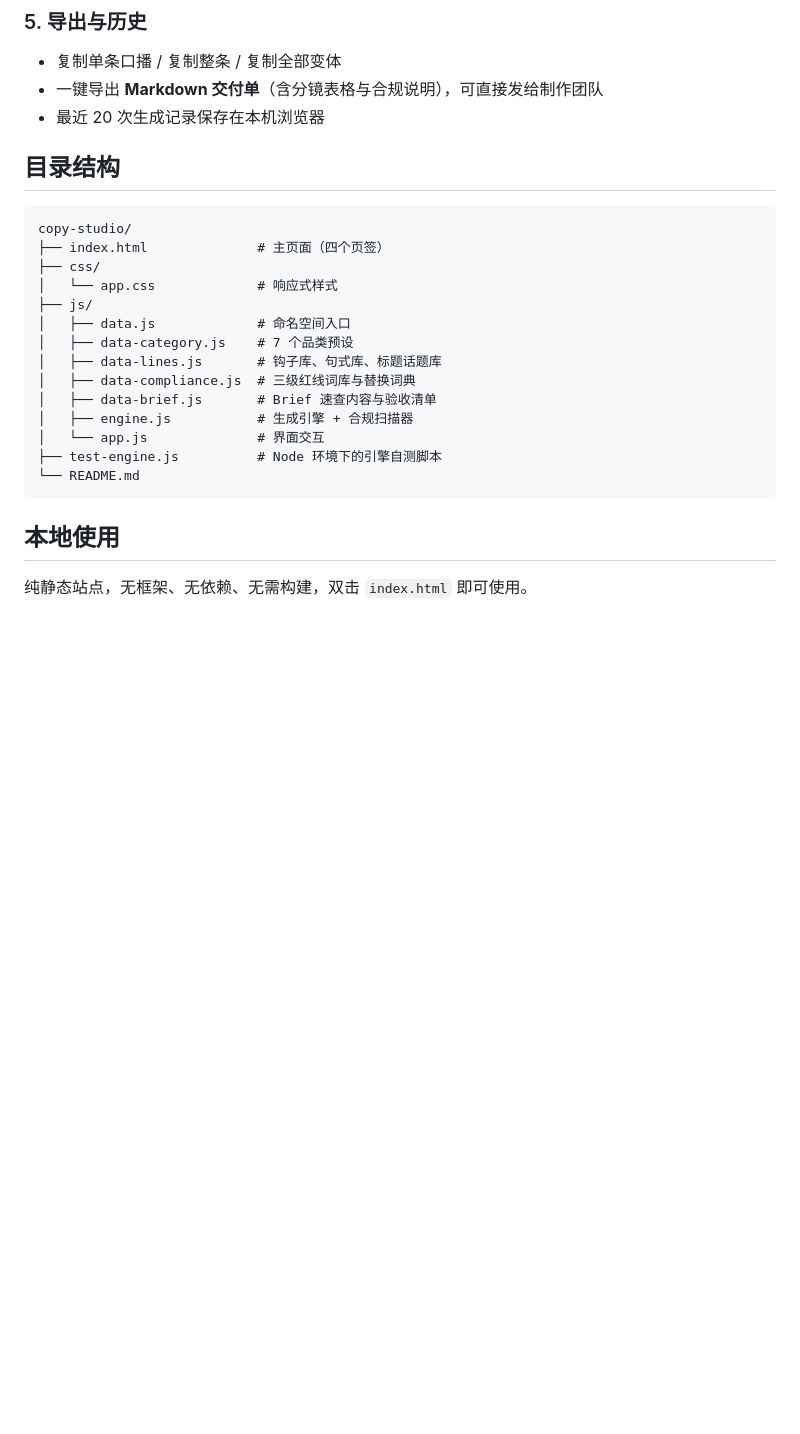
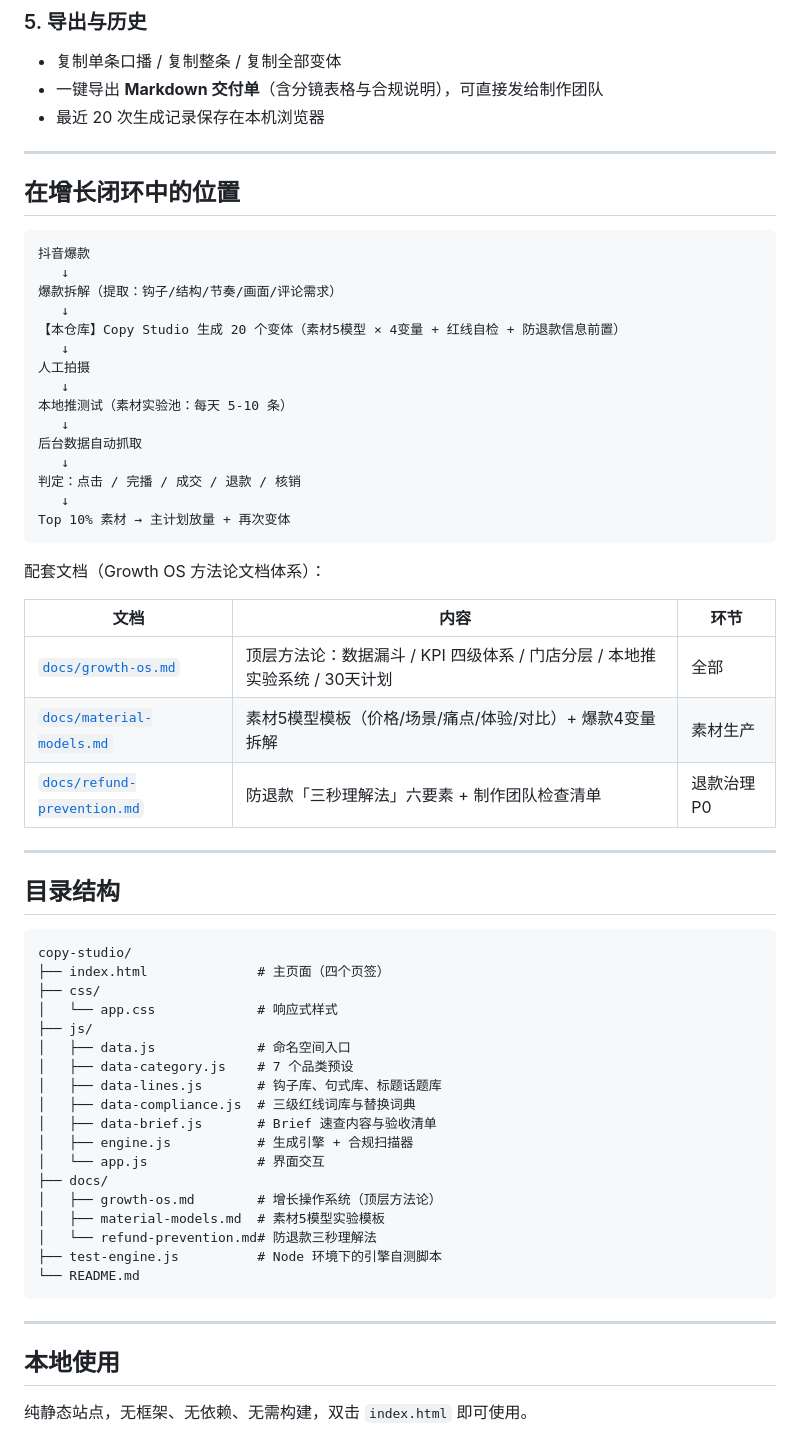
Before and after one commit to womeng2018-dotcom/douyin-copy-studio, a Markdown page: README.md, the part around one of its changes. Drawn GitHub-style; blank space fills up the shorter version.

Commit message:
docs: README 定位升级为增长操作系统内容与投流引擎，挂载 docs 方法论文档

````diff
--- a/README.md
+++ b/README.md
@@ -41,6 +48,38 @@
 - 一键导出 **Markdown 交付单**（含分镜表格与合规说明），可直接发给制作团队
 - 最近 20 次生成记录保存在本机浏览器
 
+---
+
+## 在增长闭环中的位置
+
+```text
+抖音爆款
+   ↓
+爆款拆解（提取：钩子/结构/节奏/画面/评论需求）
+   ↓
+【本仓库】Copy Studio 生成 20 个变体（素材5模型 × 4变量 + 红线自检 + 防退款信息前置）
+   ↓
+人工拍摄
+   ↓
+本地推测试（素材实验池：每天 5-10 条）
+   ↓
+后台数据自动抓取
+   ↓
+判定：点击 / 完播 / 成交 / 退款 / 核销
+   ↓
+Top 10% 素材 → 主计划放量 + 再次变体
+```
+
+配套文档（Growth OS 方法论文档体系）：
+
+| 文档 | 内容 | 环节 |
+|------|------|------|
+| [`docs/growth-os.md`](docs/growth-os.md) | 顶层方法论：数据漏斗 / KPI 四级体系 / 门店分层 / 本地推实验系统 / 30天计划 | 全部 |
+| [`docs/material-models.md`](docs/material-models.md) | 素材5模型模板（价格/场景/痛点/体验/对比）+ 爆款4变量拆解 | 素材生产 |
+| [`docs/refund-prevention.md`](docs/refund-prevention.md) | 防退款「三秒理解法」六要素 + 制作团队检查清单 | 退款治理 P0 |
+
+---
+
 ## 目录结构
 
 ```
@@ -56,9 +95,15 @@ copy-studio/
 │   ├── data-brief.js       # Brief 速查内容与验收清单
 │   ├── engine.js           # 生成引擎 + 合规扫描器
 │   └── app.js              # 界面交互
+├── docs/
+│   ├── growth-os.md        # 增长操作系统（顶层方法论）
+│   ├── material-models.md  # 素材5模型实验模板
+│   └── refund-prevention.md# 防退款三秒理解法
 ├── test-engine.js          # Node 环境下的引擎自测脚本
 └── README.md
 ```
+
+---
 
 ## 本地使用
 
````
Also changed, not shown: other parts of README.md (+20 -5 lines).
